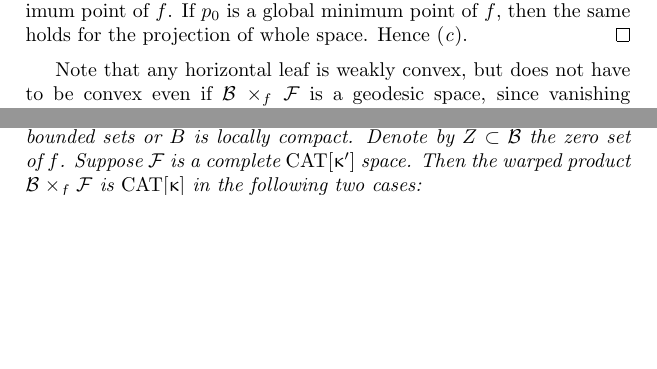
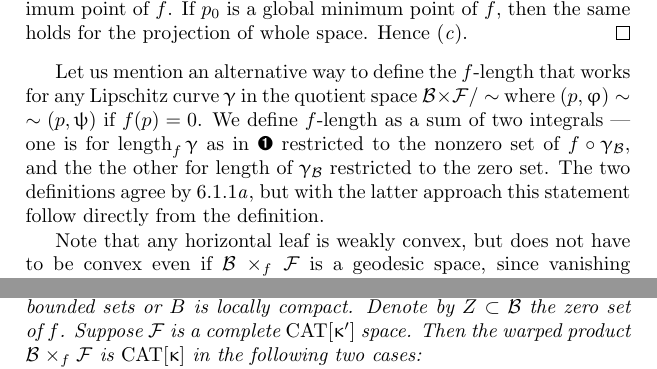
Before and after one commit to anton-petrunin/book, a LaTeX thesis (CBA-invitation.tex, which reads warp.tex): two parts of pages 78 and 83 of 115 before the commit and two parts of pages 78 and 84 of 115 after it, joined at a grey line, cut so that both start at the same text, the shorter picture padded with empty space. Compiled offline with pdfLaTeX.

Commit message:
2nd def of f-length is moved

```diff
--- a/warp.tex
+++ b/warp.tex
@@ -69,6 +69,10 @@ The projection $(p,\phi)\mapsto (p_0,\phi)$ of a neighborhood of the vertical le
 If $p_0$ is a global minimum point of $f$, then the same holds for the projection of whole space.
 Hence (\ref{SHORT.Df>0}).
 \qeds
+
+Let us mention an alternative way to define the $f$-length that works for any Lipschitz curve $\gamma$ in the quotient space $\spc{B}\times\spc{F}/\sim$ where $(p,\phi)\z\sim (p,\psi)$ if $f(p)=0$.
+We define $f$-length as a sum of two integrals --- one is for $\length_f\gamma$ as in \ref{eq:length} restricted to the nonzero set of $f\circ\gamma_\spc{B}$, and the the other for length of $\gamma_\spc{B}$ restricted to the zero set.
+The two definitions agree by \ref{horiz-leaf-proj}, but with the latter approach this statement follow directly from the definition.
 
 Note that any horizontal leaf is weakly convex, but does not have to be convex even if $\spc{B}\warp{f}\spc{F}$ is a geodesic space, since vanishing of the warping function~$f$ allows geodesics to bifurcate into distinct horizontal leaves.
 For instance, if there is a geodesic with the ends in the zero set
```
